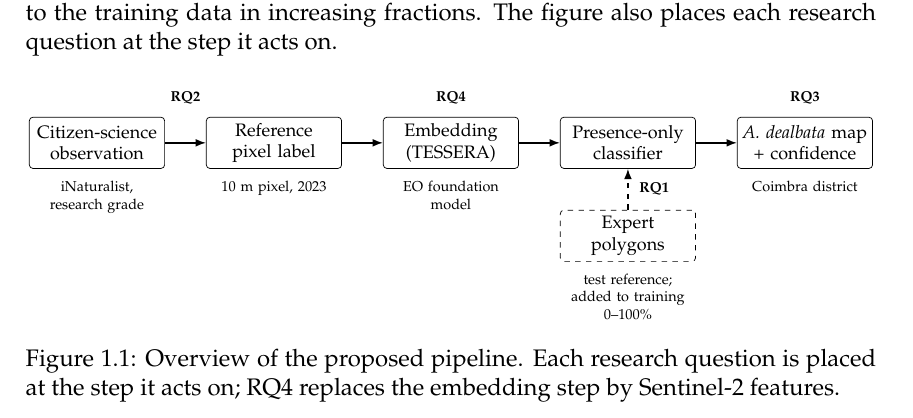
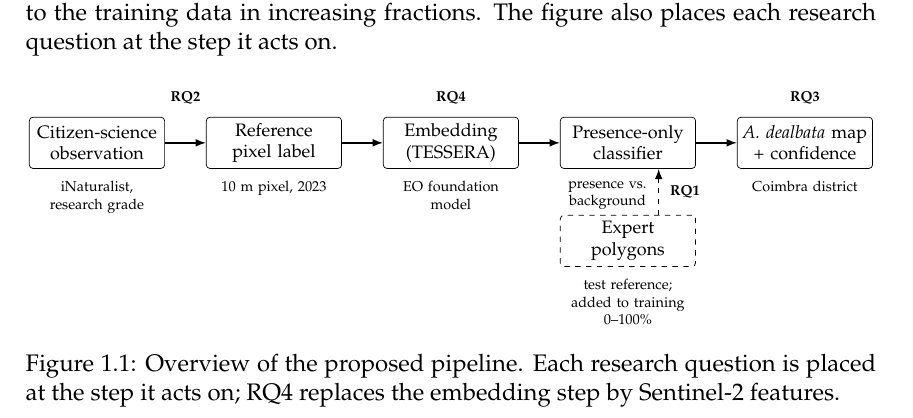
Before and after one commit to httpirsh/invasive-plants-mapping, a LaTeX thesis (thesis/document/0-main.tex, which reads thesis/document/text/1-introduction.tex): part of page 22 of 38, cut so that both start at the same text. Compiled offline with pdfLaTeX.

Commit message:
Restore the classifier note in the pipeline figure

```diff
--- a/thesis/document/text/1-introduction.tex
+++ b/thesis/document/text/1-introduction.tex
@@ -139,11 +139,12 @@ it acts on.
 \node[stage, right=of lab] (emb) {Embedding\\(TESSERA)};
 \node[stage, right=of emb] (clf) {Presence-only\\classifier};
 \node[stage, right=of clf] (map) {\emph{A.~dealbata} map\\+ confidence};
-\node[expert, below=8mm of clf] (exp) {Expert polygons};
+\node[expert, below=9mm of clf] (exp) {Expert polygons};
 
 \node[note, below=1mm of obs] {iNaturalist,\\research grade};
 \node[note, below=1mm of lab] {10~m pixel, 2023};
 \node[note, below=1mm of emb] {EO foundation\\model};
+\node[note, below=1mm of clf, xshift=-4mm, text width=16mm] {presence vs.\\background};
 \node[note, below=1mm of map] {Coimbra district};
 \node[note, below=1mm of exp] {test reference;\\added to training\\0--100\%};
 
@@ -152,7 +153,7 @@ it acts on.
 \draw[flow] (lab) -- (emb);
 \draw[flow] (emb) -- (clf);
 \draw[flow] (clf) -- (map);
-\draw[dflow] (exp) -- node[rq, right=2pt] {RQ1} (clf);
+\draw[dflow] ([xshift=6mm]exp.north) -- node[rq, right=2pt] {RQ1} ([xshift=6mm]clf.south);
 \node[rq, above=1mm of emb] {RQ4};
 \node[rq, above=1mm of map] {RQ3};
 \end{tikzpicture}}
```
